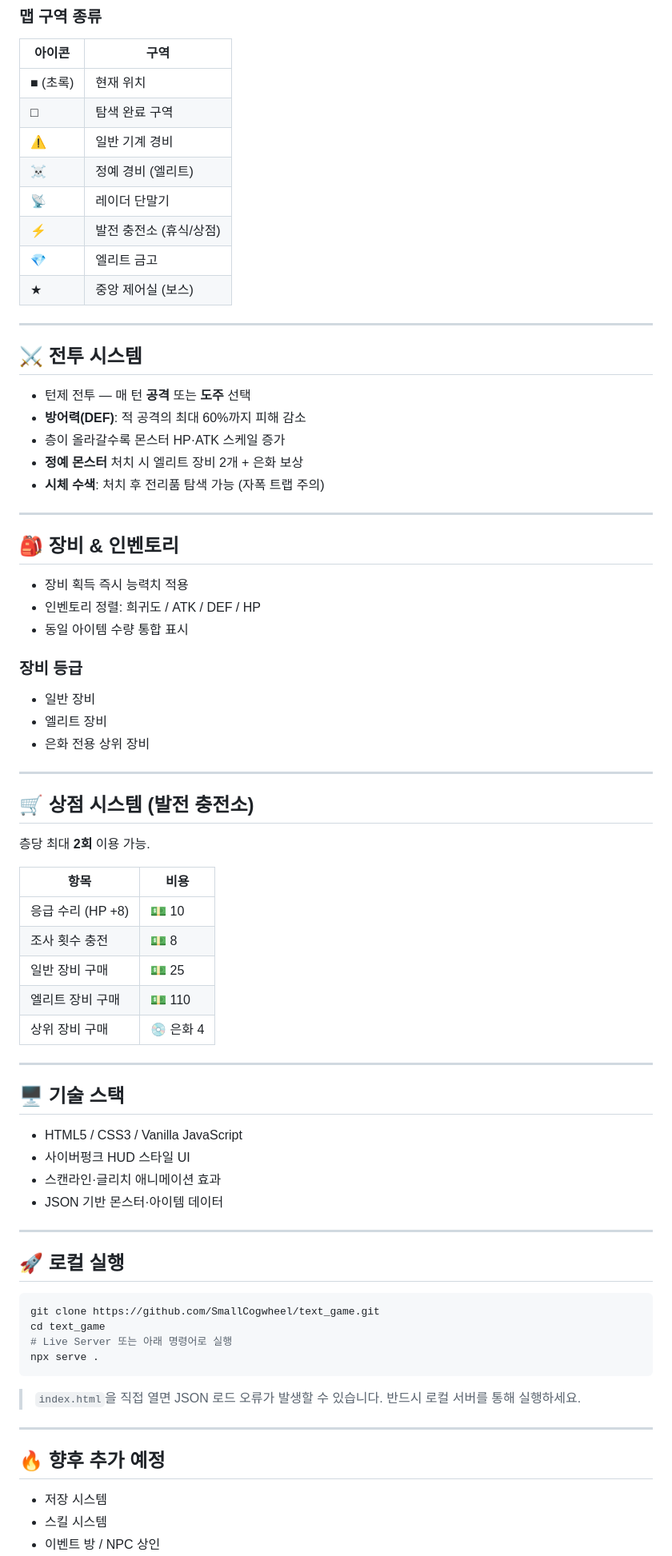
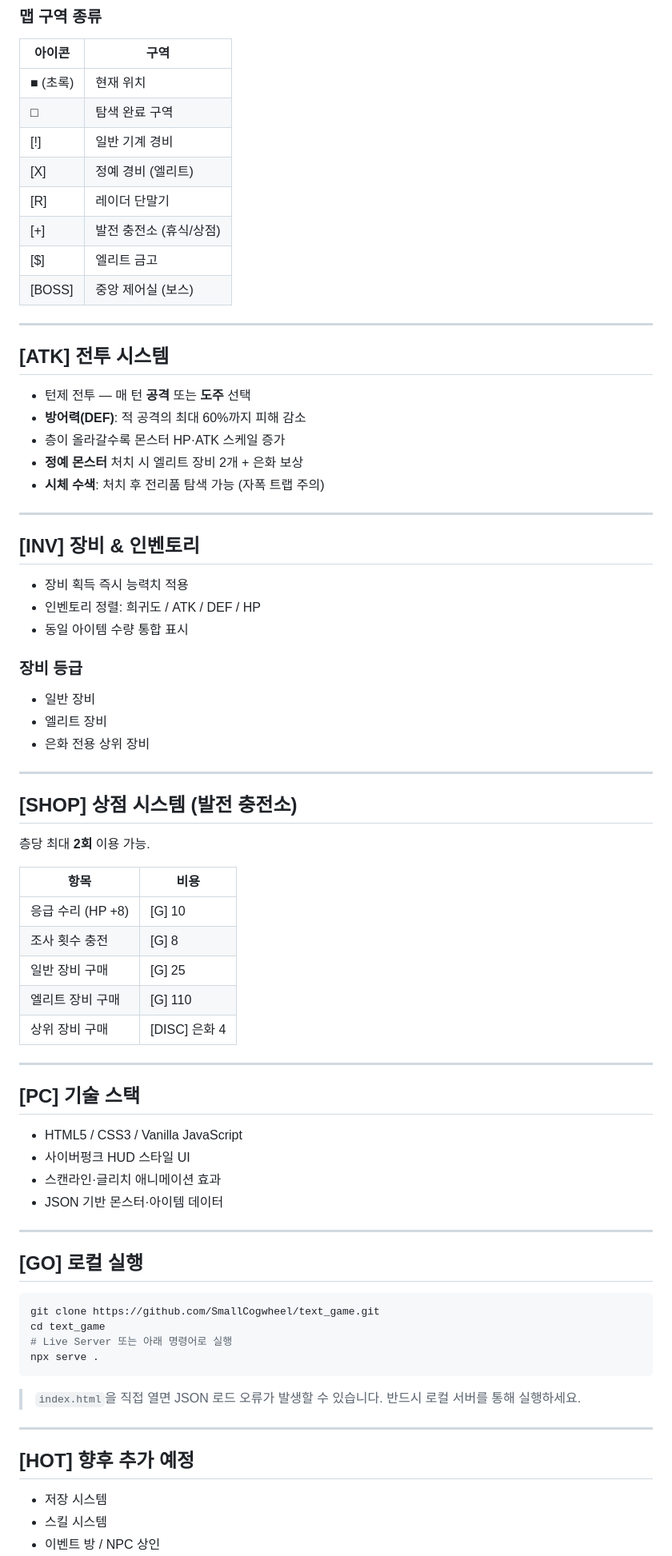
Before and after one commit to SmallCogwheel/text_game, a Markdown page: README.md, the part around one of its changes. Shown at 80% size. Rendered like a GitHub page.

````diff
--- a/README.md
+++ b/README.md
@@ -83,16 +83,16 @@
 |--------|------|
 | ■ (초록) | 현재 위치 |
 | □ | 탐색 완료 구역 |
-| ⚠️ | 일반 기계 경비 |
-| ☠️ | 정예 경비 (엘리트) |
-| 📡 | 레이더 단말기 |
-| ⚡ | 발전 충전소 (휴식/상점) |
-| 💎 | 엘리트 금고 |
-| ★ | 중앙 제어실 (보스) |
+| [!] | 일반 기계 경비 |
+| [X] | 정예 경비 (엘리트) |
+| [R] | 레이더 단말기 |
+| [+] | 발전 충전소 (휴식/상점) |
+| [$] | 엘리트 금고 |
+| [BOSS] | 중앙 제어실 (보스) |
 
 ---
 
-## ⚔️ 전투 시스템
+## [ATK] 전투 시스템
 
 - 턴제 전투 — 매 턴 **공격** 또는 **도주** 선택
 - **방어력(DEF)**: 적 공격의 최대 60%까지 피해 감소
@@ -102,7 +102,7 @@
 
 ---
 
-## 🎒 장비 & 인벤토리
+## [INV] 장비 & 인벤토리
 
 - 장비 획득 즉시 능력치 적용
 - 인벤토리 정렬: 희귀도 / ATK / DEF / HP
@@ -115,21 +115,21 @@
 
 ---
 
-## 🛒 상점 시스템 (발전 충전소)
+## [SHOP] 상점 시스템 (발전 충전소)
 
 층당 최대 **2회** 이용 가능.
 
 | 항목 | 비용 |
 |------|------|
-| 응급 수리 (HP +8) | 💵 10 |
-| 조사 횟수 충전 | 💵 8 |
-| 일반 장비 구매 | 💵 25 |
-| 엘리트 장비 구매 | 💵 110 |
-| 상위 장비 구매 | 💿 은화 4 |
+| 응급 수리 (HP +8) | [G] 10 |
+| 조사 횟수 충전 | [G] 8 |
+| 일반 장비 구매 | [G] 25 |
+| 엘리트 장비 구매 | [G] 110 |
+| 상위 장비 구매 | [DISC] 은화 4 |
 
 ---
 
-## 🖥️ 기술 스택
+## [PC] 기술 스택
 
 - HTML5 / CSS3 / Vanilla JavaScript
 - 사이버펑크 HUD 스타일 UI
@@ -138,7 +138,7 @@
 
 ---
 
-## 🚀 로컬 실행
+## [GO] 로컬 실행
 
 ```bash
 git clone https://github.com/SmallCogwheel/text_game.git
@@ -151,7 +151,7 @@ npx serve .
 
 ---
 
-## 🔥 향후 추가 예정
+## [HOT] 향후 추가 예정
 
 - 저장 시스템
 - 스킬 시스템
````
Also changed, not shown: other parts of README.md (+20 -20 lines).
